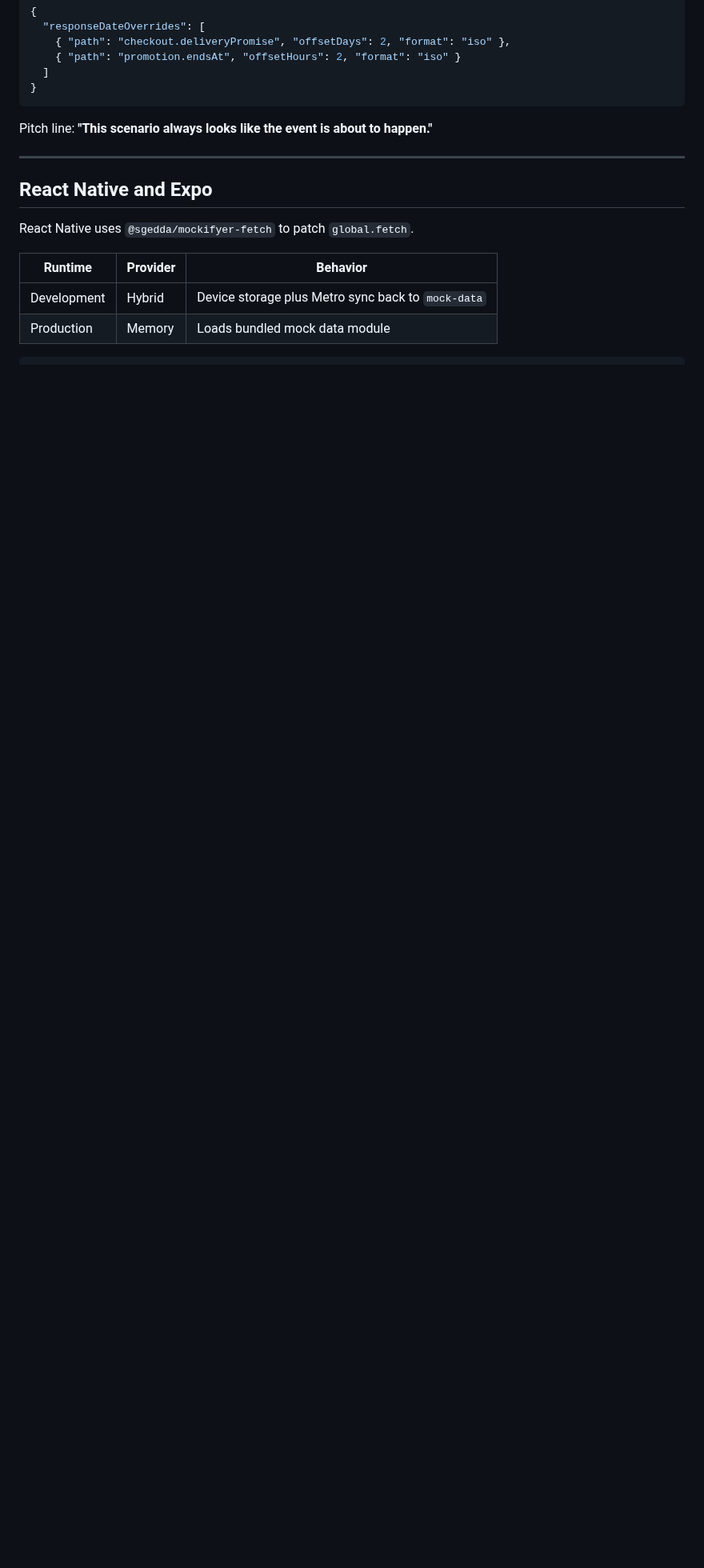
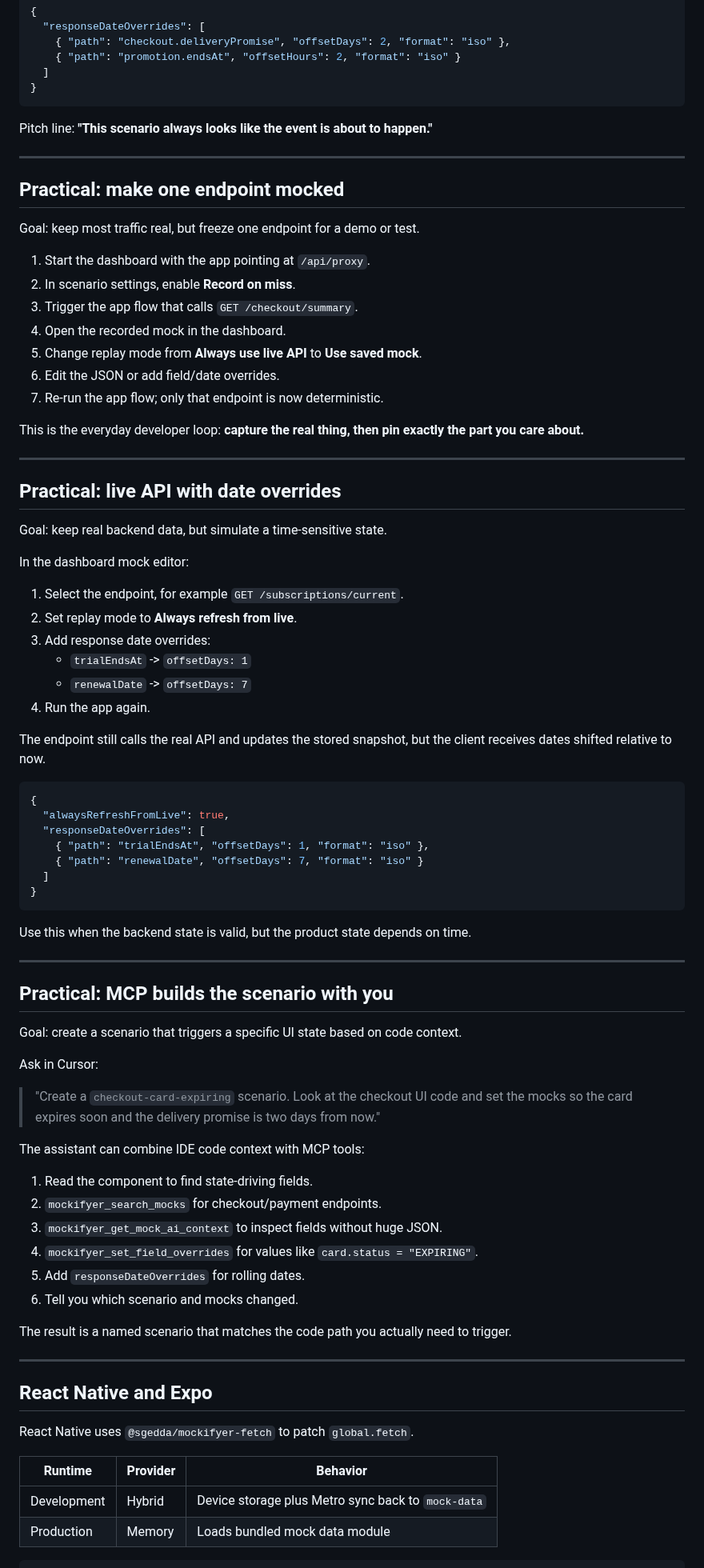
Before and after one commit to sgedda/mockifyer, a Markdown page: MOCKIFYER_PRESENTATION.md, the part around the change. Shown at 80% size. Rendered like a GitHub page; blank space fills up the shorter version.

Commit message:
Add practical Mockifyer workflow examples
Co-authored-by: Sebastian Gedda <sebastian.gedda@gmail.com>

````diff
--- a/MOCKIFYER_PRESENTATION.md
+++ b/MOCKIFYER_PRESENTATION.md
@@ -356,6 +356,77 @@ Pitch line: **"This scenario always looks like the event is about to happen."**
 
 ---
 
+## Practical: make one endpoint mocked
+
+Goal: keep most traffic real, but freeze one endpoint for a demo or test.
+
+1. Start the dashboard with the app pointing at `/api/proxy`.
+2. In scenario settings, enable **Record on miss**.
+3. Trigger the app flow that calls `GET /checkout/summary`.
+4. Open the recorded mock in the dashboard.
+5. Change replay mode from **Always use live API** to **Use saved mock**.
+6. Edit the JSON or add field/date overrides.
+7. Re-run the app flow; only that endpoint is now deterministic.
+
+This is the everyday developer loop: **capture the real thing, then pin exactly
+the part you care about.**
+
+---
+
+## Practical: live API with date overrides
+
+Goal: keep real backend data, but simulate a time-sensitive state.
+
+In the dashboard mock editor:
+
+1. Select the endpoint, for example `GET /subscriptions/current`.
+2. Set replay mode to **Always refresh from live**.
+3. Add response date overrides:
+   - `trialEndsAt` -> `offsetDays: 1`
+   - `renewalDate` -> `offsetDays: 7`
+4. Run the app again.
+
+The endpoint still calls the real API and updates the stored snapshot, but the
+client receives dates shifted relative to now.
+
+```json
+{
+  "alwaysRefreshFromLive": true,
+  "responseDateOverrides": [
+    { "path": "trialEndsAt", "offsetDays": 1, "format": "iso" },
+    { "path": "renewalDate", "offsetDays": 7, "format": "iso" }
+  ]
+}
+```
+
+Use this when the backend state is valid, but the product state depends on time.
+
+---
+
+## Practical: MCP builds the scenario with you
+
+Goal: create a scenario that triggers a specific UI state based on code context.
+
+Ask in Cursor:
+
+> "Create a `checkout-card-expiring` scenario. Look at the checkout UI code and
+> set the mocks so the card expires soon and the delivery promise is two days
+> from now."
+
+The assistant can combine IDE code context with MCP tools:
+
+1. Read the component to find state-driving fields.
+2. `mockifyer_search_mocks` for checkout/payment endpoints.
+3. `mockifyer_get_mock_ai_context` to inspect fields without huge JSON.
+4. `mockifyer_set_field_overrides` for values like `card.status = "EXPIRING"`.
+5. Add `responseDateOverrides` for rolling dates.
+6. Tell you which scenario and mocks changed.
+
+The result is a named scenario that matches the code path you actually need to
+trigger.
+
+---
+
 ## React Native and Expo
 
 React Native uses `@sgedda/mockifyer-fetch` to patch `global.fetch`.
````
